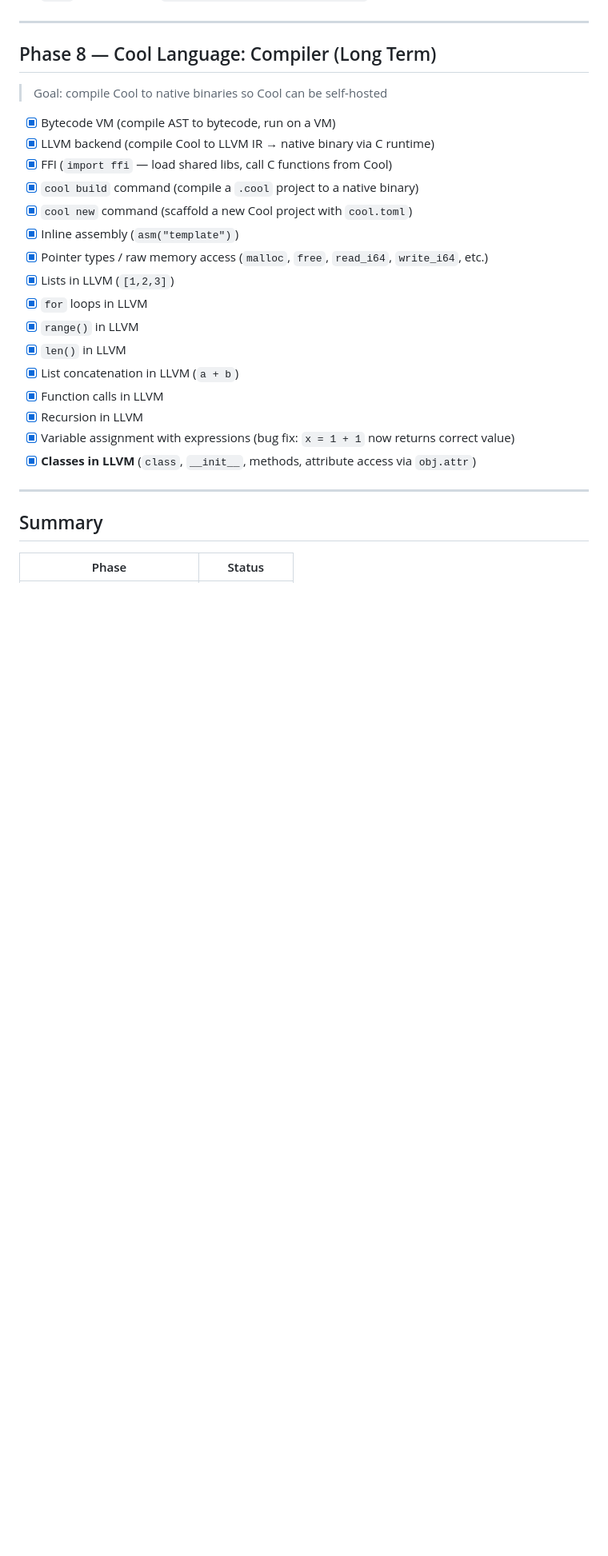
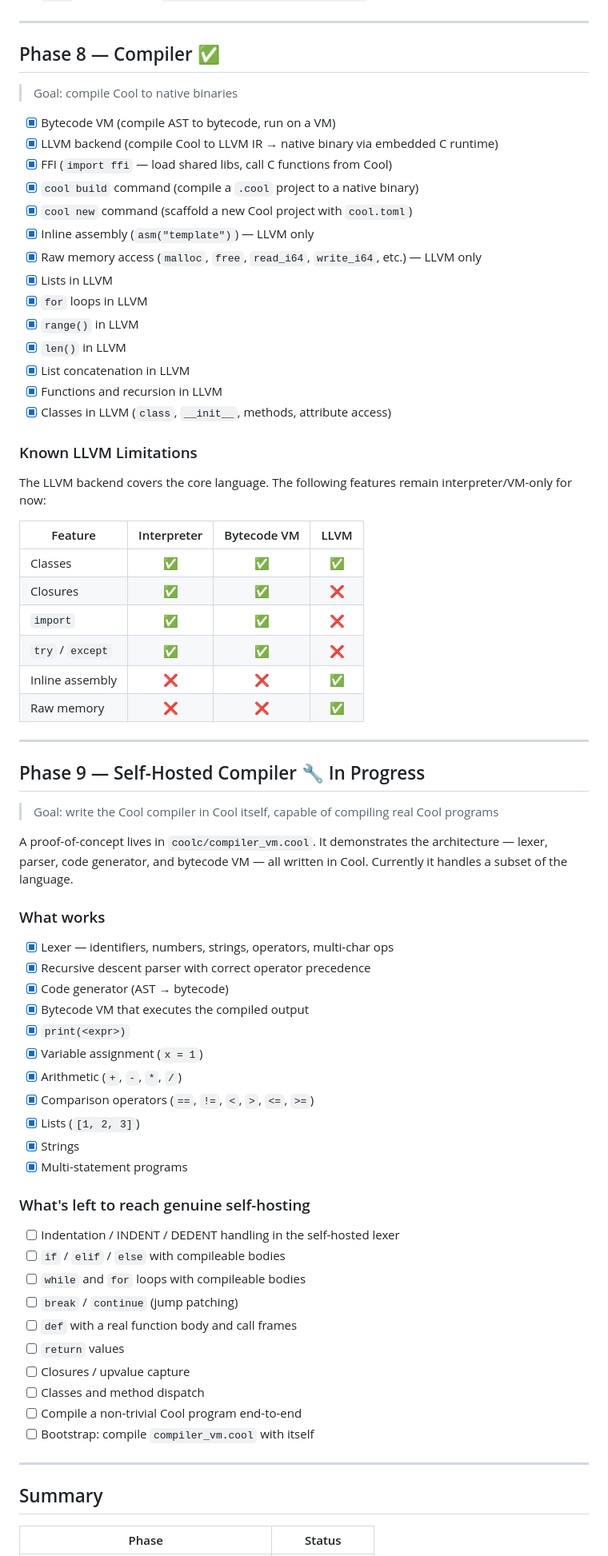
Before and after one commit to codenz92/cool, a Markdown page: ROADMAP.md, the part around one of its changes. Shown at 80% size. Rendered like a GitHub page; blank space fills up the shorter version.

```diff
--- a/ROADMAP.md
+++ b/ROADMAP.md
@@ -162,26 +160,72 @@
 
 ---
 
-## Phase 8 — Cool Language: Compiler (Long Term)
+## Phase 8 — Compiler ✅
 
-> Goal: compile Cool to native binaries so Cool can be self-hosted
+> Goal: compile Cool to native binaries
 
 - [x] Bytecode VM (compile AST to bytecode, run on a VM)
-- [x] LLVM backend (compile Cool to LLVM IR → native binary via C runtime)
+- [x] LLVM backend (compile Cool to LLVM IR → native binary via embedded C runtime)
 - [x] FFI (`import ffi` — load shared libs, call C functions from Cool)
 - [x] `cool build` command (compile a `.cool` project to a native binary)
 - [x] `cool new` command (scaffold a new Cool project with `cool.toml`)
-- [x] Inline assembly (`asm("template")`)
-- [x] Pointer types / raw memory access (`malloc`, `free`, `read_i64`, `write_i64`, etc.)
-- [x] Lists in LLVM (`[1,2,3]`)
+- [x] Inline assembly (`asm("template")`) — LLVM only
+- [x] Raw memory access (`malloc`, `free`, `read_i64`, `write_i64`, etc.) — LLVM only
+- [x] Lists in LLVM
 - [x] `for` loops in LLVM
 - [x] `range()` in LLVM
 - [x] `len()` in LLVM
-- [x] List concatenation in LLVM (`a + b`)
-- [x] Function calls in LLVM
-- [x] Recursion in LLVM
-- [x] Variable assignment with expressions (bug fix: `x = 1 + 1` now returns correct value)
-- [x] **Classes in LLVM** (`class`, `__init__`, methods, attribute access via `obj.attr`)
+- [x] List concatenation in LLVM
+- [x] Functions and recursion in LLVM
+- [x] Classes in LLVM (`class`, `__init__`, methods, attribute access)
+
+### Known LLVM Limitations
+
+The LLVM backend covers the core language. The following features remain interpreter/VM-only for now:
+
+| Feature | Interpreter | Bytecode VM | LLVM |
+|---------|:-----------:|:-----------:|:----:|
+| Classes | ✅ | ✅ | ✅ |
+| Closures | ✅ | ✅ | ❌ |
+| `import` | ✅ | ✅ | ❌ |
+| `try` / `except` | ✅ | ✅ | ❌ |
+| Inline assembly | ❌ | ❌ | ✅ |
+| Raw memory | ❌ | ❌ | ✅ |
+
+---
+
+## Phase 9 — Self-Hosted Compiler 🔧 In Progress
+
+> Goal: write the Cool compiler in Cool itself, capable of compiling real Cool programs
+
+A proof-of-concept lives in `coolc/compiler_vm.cool`. It demonstrates the architecture — lexer, parser, code generator, and bytecode VM — all written in Cool. Currently it handles a subset of the language.
+
+### What works
+
+- [x] Lexer — identifiers, numbers, strings, operators, multi-char ops
+- [x] Recursive descent parser with correct operator precedence
+- [x] Code generator (AST → bytecode)
+- [x] Bytecode VM that executes the compiled output
+- [x] `print(<expr>)`
+- [x] Variable assignment (`x = 1`)
+- [x] Arithmetic (`+`, `-`, `*`, `/`)
+- [x] Comparison operators (`==`, `!=`, `<`, `>`, `<=`, `>=`)
+- [x] Lists (`[1, 2, 3]`)
+- [x] Strings
+- [x] Multi-statement programs
+
+### What's left to reach genuine self-hosting
+
+- [ ] Indentation / INDENT / DEDENT handling in the self-hosted lexer
+- [ ] `if` / `elif` / `else` with compileable bodies
+- [ ] `while` and `for` loops with compileable bodies
+- [ ] `break` / `continue` (jump patching)
+- [ ] `def` with a real function body and call frames
+- [ ] `return` values
+- [ ] Closures / upvalue capture
+- [ ] Classes and method dispatch
+- [ ] Compile a non-trivial Cool program end-to-end
+- [ ] Bootstrap: compile `compiler_vm.cool` with itself
 
 ---
 
```
Also changed, not shown: other parts of ROADMAP.md (+11 -26 lines), README.md (+23 -30 lines).
